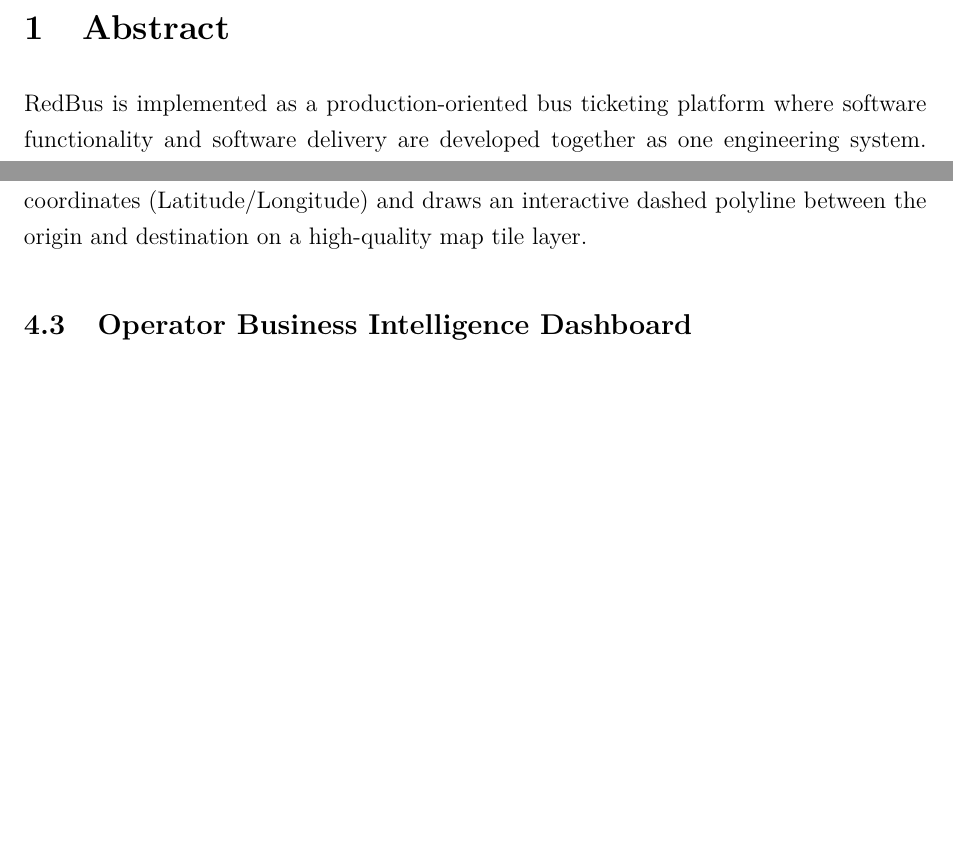
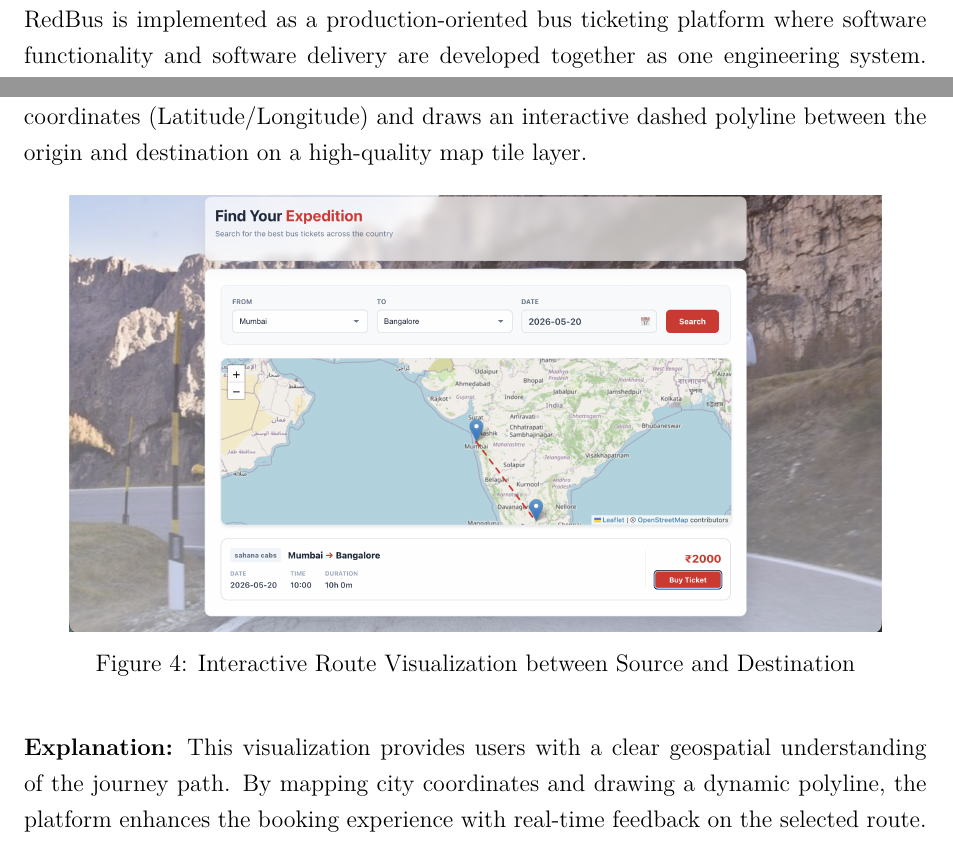
Before and after one commit to Rahul09123/Red-Bus, a LaTeX document (DETAILED_PROJECT_REPORT.tex): two parts of pages 4 and 9 of 27, joined at a grey line, cut at the place of the change, the shorter picture padded with empty space. Compiled offline with pdfLaTeX.

Commit message:
docs: add frontend map image to report source

```diff
--- a/DETAILED_PROJECT_REPORT.tex
+++ b/DETAILED_PROJECT_REPORT.tex
@@ -168,6 +168,13 @@
 
 To improve the user experience, the search results page integrates \texttt{React-Leaflet} to provide a geospatial view of the journey. The system maps city names to geographic coordinates (Latitude/Longitude) and draws an interactive dashed polyline between the origin and destination on a high-quality map tile layer.
 
+\begin{figure}[H]
+    \centering
+    \includegraphics[width=0.9\textwidth]{images/report/Frontend-having-map.png}
+    \caption{Interactive Route Visualization between Source and Destination}
+\end{figure}
+\textbf{Explanation:} This visualization provides users with a clear geospatial understanding of the journey path. By mapping city coordinates and drawing a dynamic polyline, the platform enhances the booking experience with real-time feedback on the selected route.
+
 \subsection{Operator Business Intelligence Dashboard}
 
 The Company (Operator) role features a dedicated dashboard that provides real-time statistics aggregated across all their expeditions. The dashboard tracks:
```
Also changed, not shown: images/report/Frontend-having-map.png (added), DETAILED_PROJECT_REPORT.tex (7 more changed lines).
